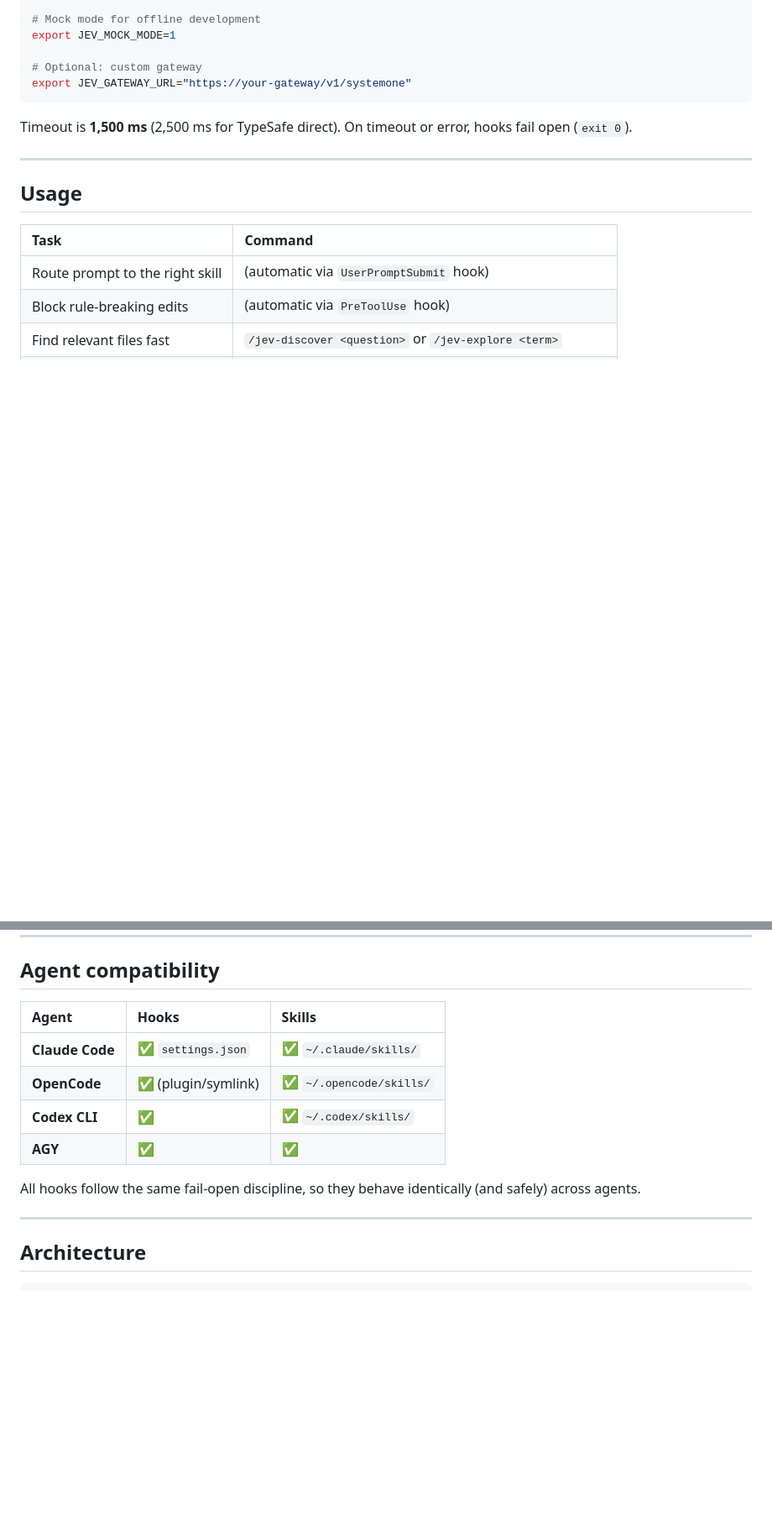
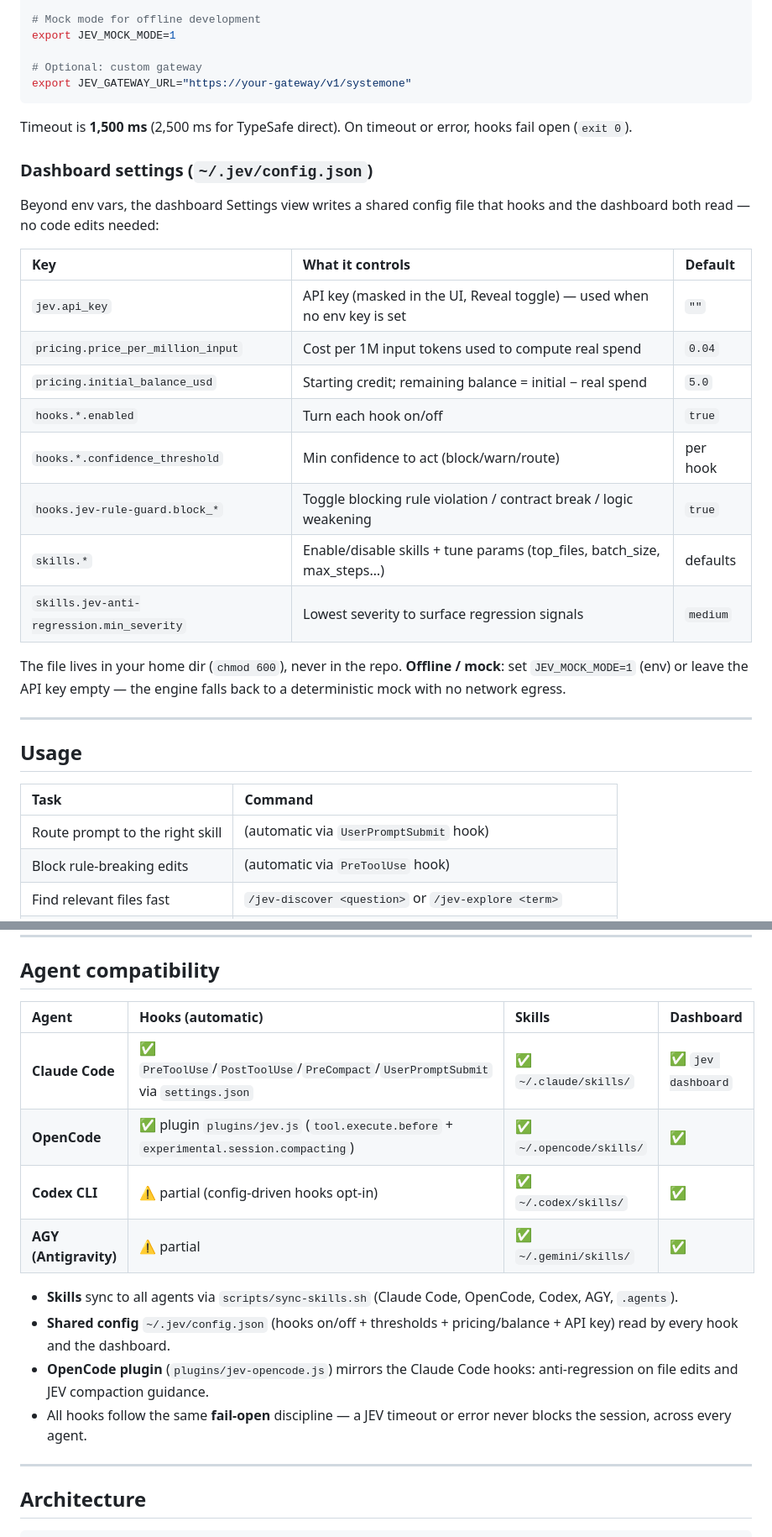
Before and after one commit to daraujo85/jev-claude-engine, a Markdown page: README.md, 2 parts joined by grey strips. Shown at 84% size. Drawn GitHub-style; blank space fills up the shorter version.

Commit message:
docs: config reference, per-chart images, agent compatibility table
- README: dashboard settings reference (~/.jev/config.json keys: api_key,
  pricing, balance, hooks, skills) + offline/mock note
- README: agent compatibility expanded (hooks/plugin/skills/dashboard per
  agent, shared config, sync script)
- README: individual chart images (latency, tokens by feature, requests &
  tokens by project) + animated GIF set to full width
- Refresh telemetry screenshot

```diff
--- a/README.md
+++ b/README.md
@@ -241,6 +241,26 @@ export JEV_GATEWAY_URL="https://your-gateway/v1/systemone"
 
 Timeout is **1,500 ms** (2,500 ms for TypeSafe direct). On timeout or error, hooks fail open (`exit 0`).
 
+### Dashboard settings (`~/.jev/config.json`)
+
+Beyond env vars, the dashboard Settings view writes a shared config file that
+hooks and the dashboard both read — no code edits needed:
+
+| Key | What it controls | Default |
+| :--- | :--- | :--- |
+| `jev.api_key` | API key (masked in the UI, Reveal toggle) — used when no env key is set | `""` |
+| `pricing.price_per_million_input` | Cost per 1M input tokens used to compute real spend | `0.04` |
+| `pricing.initial_balance_usd` | Starting credit; remaining balance = initial − real spend | `5.0` |
+| `hooks.*.enabled` | Turn each hook on/off | `true` |
+| `hooks.*.confidence_threshold` | Min confidence to act (block/warn/route) | per hook |
+| `hooks.jev-rule-guard.block_*` | Toggle blocking rule violation / contract break / logic weakening | `true` |
+| `skills.*` | Enable/disable skills + tune params (top_files, batch_size, max_steps…) | defaults |
+| `skills.jev-anti-regression.min_severity` | Lowest severity to surface regression signals | `medium` |
+
+The file lives in your home dir (`chmod 600`), never in the repo. **Offline /
+mock**: set `JEV_MOCK_MODE=1` (env) or leave the API key empty — the engine
+falls back to a deterministic mock with no network egress.
+
 ---
 
 ## Usage
@@ -260,14 +280,17 @@ Timeout is **1,500 ms** (2,500 ms for TypeSafe direct). On timeout or error, hoo
 
 ## Agent compatibility
 
-| Agent | Hooks | Skills |
-| :--- | :--- | :--- |
-| **Claude Code** | ✅ `settings.json` | ✅ `~/.claude/skills/` |
-| **OpenCode** | ✅ (plugin/symlink) | ✅ `~/.opencode/skills/` |
-| **Codex CLI** | ✅ | ✅ `~/.codex/skills/` |
-| **AGY** | ✅ | ✅ |
+| Agent | Hooks (automatic) | Skills | Dashboard |
+| :--- | :--- | :--- | :--- |
+| **Claude Code** | ✅ `PreToolUse`/`PostToolUse`/`PreCompact`/`UserPromptSubmit` via `settings.json` | ✅ `~/.claude/skills/` | ✅ `jev dashboard` |
+| **OpenCode** | ✅ plugin `plugins/jev.js` (`tool.execute.before` + `experimental.session.compacting`) | ✅ `~/.opencode/skills/` | ✅ |
+| **Codex CLI** | ⚠️ partial (config-driven hooks opt-in) | ✅ `~/.codex/skills/` | ✅ |
+| **AGY (Antigravity)** | ⚠️ partial | ✅ `~/.gemini/skills/` | ✅ |
 
-All hooks follow the same fail-open discipline, so they behave identically (and safely) across agents.
+- **Skills** sync to all agents via `scripts/sync-skills.sh` (Claude Code, OpenCode, Codex, AGY, `.agents`).
+- **Shared config** `~/.jev/config.json` (hooks on/off + thresholds + pricing/balance + API key) read by every hook and the dashboard.
+- **OpenCode plugin** (`plugins/jev-opencode.js`) mirrors the Claude Code hooks: anti-regression on file edits and JEV compaction guidance.
+- All hooks follow the same **fail-open** discipline — a JEV timeout or error never blocks the session, across every agent.
 
 ---
 
```
Also changed, not shown: other parts of README.md (+11 -3 lines), docs/chart-features.png (added), docs/chart-latency.png (added), docs/chart-requests-project.png (added), docs/chart-tokens-project.png (added), docs/jev-dashboard.png.
